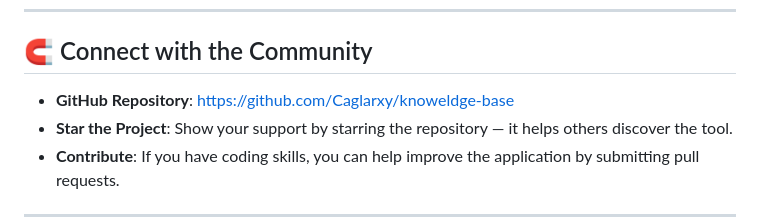
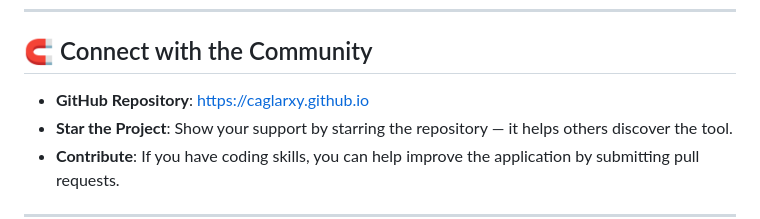
Before and after one commit to Caglarxy/knoweldge-base, a Markdown page: README.md, the part around one of its changes. GitHub-like rendering.

```diff
--- a/README.md
+++ b/README.md
@@ -219,7 +219,7 @@ Always keep your application up to date to enjoy the latest improvements.
 
 ## 🧲 Connect with the Community
 
-- **GitHub Repository**: [https://github.com/Caglarxy/knoweldge-base](https://github.com/Caglarxy/knoweldge-base)
+- **GitHub Repository**: [https://caglarxy.github.io](https://caglarxy.github.io)
 - **Star the Project**: Show your support by starring the repository — it helps others discover the tool.
 - **Contribute**: If you have coding skills, you can help improve the application by submitting pull requests.
 
```
Also changed, not shown: other parts of README.md (+1 -1 lines).
